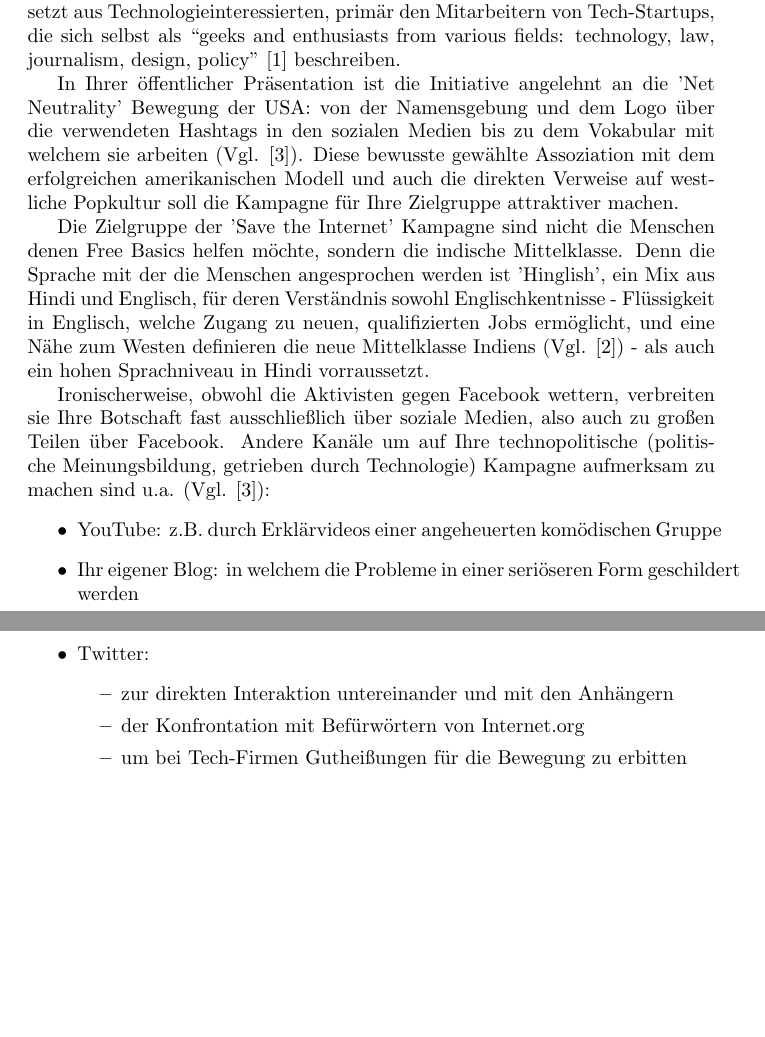
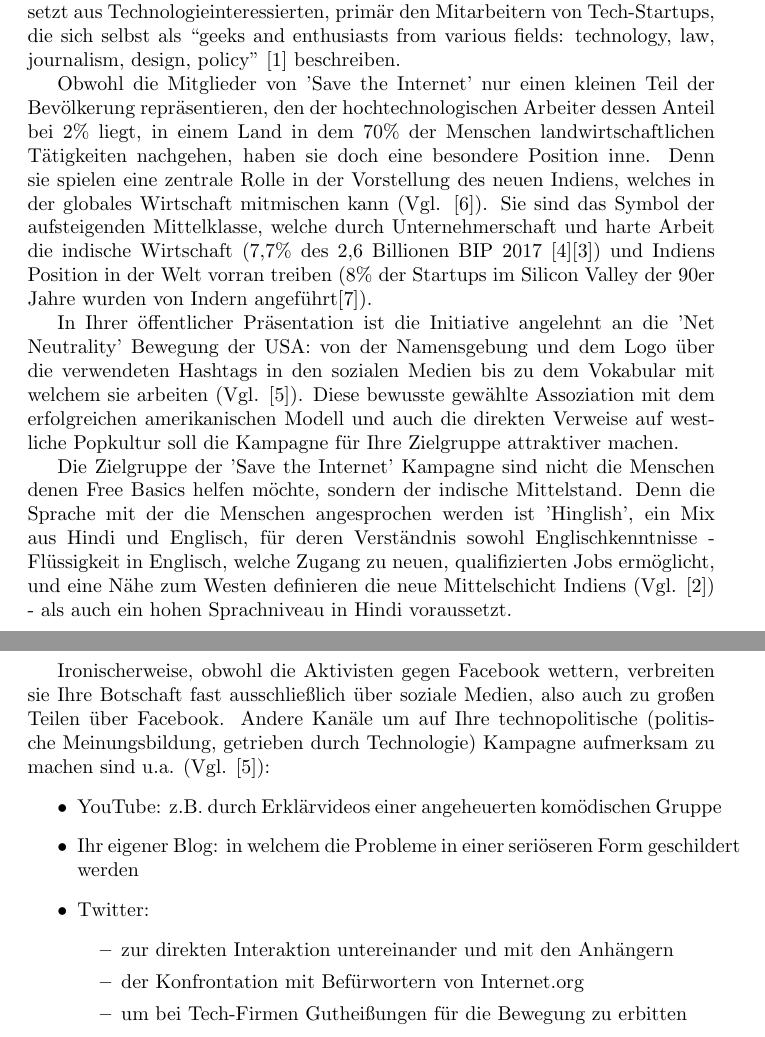
Before and after one commit to jneidel/htw-internet.org-entwicklung, a LaTeX document (main.tex): two parts of pages 1 and 2 of 2, joined at a grey line, cut so that both start at the same text, the shorter picture padded with empty space. Compiled offline with pdfLaTeX.

Commit message:
Add text on their part in image of india

```diff
--- a/main.tex
+++ b/main.tex
@@ -29,11 +29,12 @@ Zusammengesetzt aus Technologieinteressierten, primär den Mitarbeitern von Tech
 
 % recursive public
 
-% their position in society
+Obwohl die Mitglieder von 'Save the Internet' nur einen kleinen Teil der Bevölkerung repräsentieren, den der hochtechnologischen Arbeiter dessen Anteil bei 2\% liegt, in einem Land in dem 70\% der Menschen landwirtschaftlichen Tätigkeiten nachgehen, haben sie doch eine besondere Position inne. Denn sie spielen eine zentrale Rolle in der Vorstellung des neuen Indiens, welches in der globales Wirtschaft mitmischen kann (Vgl. \cite{thomas2012}).
+Sie sind das Symbol der aufsteigenden Mittelklasse, welche durch Unternehmerschaft und harte Arbeit die indische Wirtschaft (7,7\% des 2,6 Billionen BIP 2017 \cite{statistaIndiaGDP}\cite{imfIndiaGDP}) und Indiens Position in der Welt vorran treiben (8\% der Startups im Silicon Valley der 90er Jahre wurden von Indern angeführt\cite{upadhya2004}).
 
 In Ihrer öffentlicher Präsentation ist die Initiative angelehnt an die 'Net Neutrality' Bewegung der USA: von der Namensgebung und dem Logo über die verwendeten Hashtags in den sozialen Medien bis zu dem Vokabular mit welchem sie arbeiten (Vgl. \cite{prasad2017}). Diese bewusste gewählte Assoziation mit dem erfolgreichen amerikanischen Modell und auch die direkten Verweise auf westliche Popkultur soll die Kampagne für Ihre Zielgruppe attraktiver machen.
 
-Die Zielgruppe der 'Save the Internet' Kampagne sind nicht die Menschen denen Free Basics helfen möchte, sondern die indische Mittelklasse. Denn die Sprache mit der die Menschen angesprochen werden ist 'Hinglish', ein Mix aus Hindi und Englisch, für deren Verständnis sowohl Englischkentnisse - Flüssigkeit in Englisch, welche Zugang zu neuen, qualifizierten Jobs ermöglicht, und eine Nähe zum Westen definieren die neue Mittelklasse Indiens (Vgl. \cite{fernandes2006}) - als auch ein hohen Sprachniveau in Hindi vorraussetzt.
+Die Zielgruppe der 'Save the Internet' Kampagne sind nicht die Menschen denen Free Basics helfen möchte, sondern der indische Mittelstand. Denn die Sprache mit der die Menschen angesprochen werden ist 'Hinglish', ein Mix aus Hindi und Englisch, für deren Verständnis sowohl Englischkenntnisse - Flüssigkeit in Englisch, welche Zugang zu neuen, qualifizierten Jobs ermöglicht, und eine Nähe zum Westen definieren die neue Mittelschicht Indiens (Vgl. \cite{fernandes2006}) - als auch ein hohen Sprachniveau in Hindi voraussetzt.
 
 Ironischerweise, obwohl die Aktivisten gegen Facebook wettern, verbreiten sie Ihre Botschaft fast ausschließlich über soziale Medien, also auch zu großen Teilen über Facebook. Andere Kanäle um auf Ihre technopolitische (politische Meinungsbildung, getrieben durch Technologie) Kampagne aufmerksam zu machen sind u.a. (Vgl. \cite{prasad2017}):
 \begin{itemize}
@@ -42,7 +43,7 @@ Ironischerweise, obwohl die Aktivisten gegen Facebook wettern, verbreiten sie Ih
   \item Twitter:
     \begin{itemize}
       \item zur direkten Interaktion untereinander und mit den Anhängern
-      \item der Konfrontation mit Befürwörtern von Internet.org
+      \item der Konfrontation mit Befürwortern von Internet.org
       \item um bei Tech-Firmen Gutheißungen für die Bewegung zu erbitten
     \end{itemize}
 \end{itemize}
```
